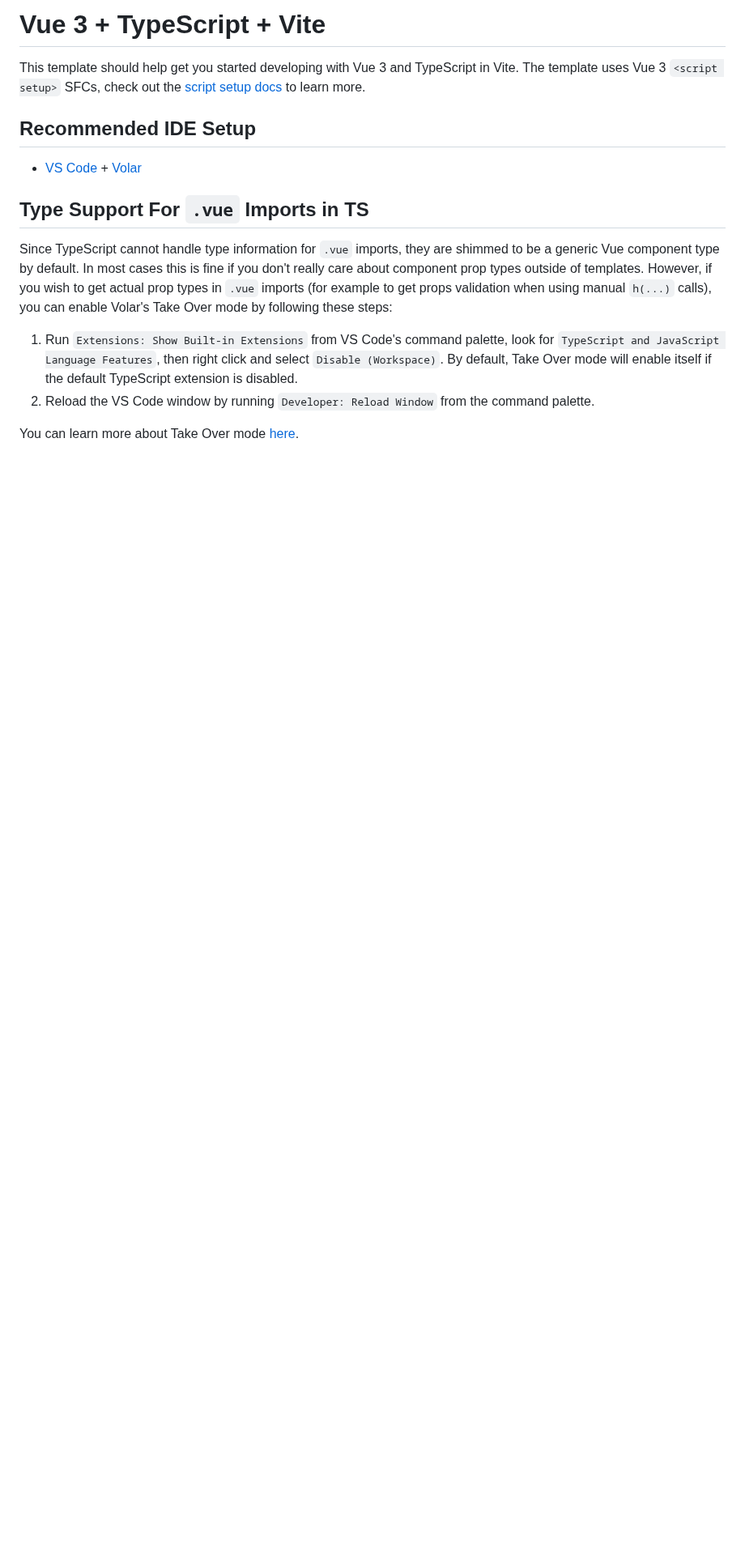
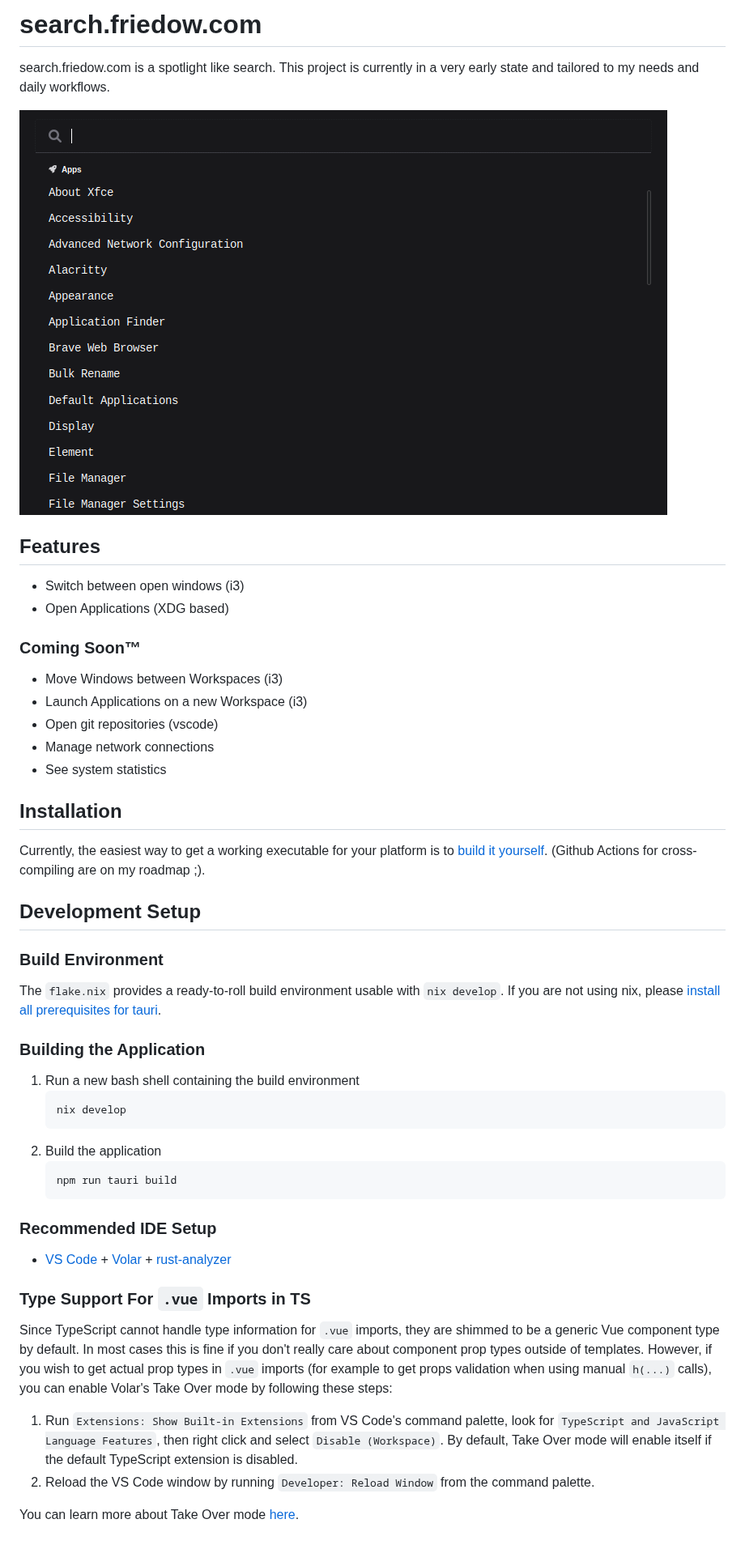
Before and after one commit to friedow/centerpiece, a Markdown page: README.md, the part around the change. Shown at 81% size. GitHub-like rendering; pictures changed too: screenshots/search-view.png (added); blank space fills up the shorter version.

Commit message:
docs: add readme

````diff
--- a/README.md
+++ b/README.md
@@ -1,13 +1,50 @@
-# Vue 3 + TypeScript + Vite
+# search.friedow.com
+search.friedow.com is a spotlight like search.
+This project is currently in a very early state and tailored to my needs and daily workflows.
 
-This template should help get you started developing with Vue 3 and TypeScript in Vite. The template uses Vue 3 `<script setup>` SFCs, check out the [script setup docs](https://v3.vuejs.org/api/sfc-script-setup.html#sfc-script-setup) to learn more.
+![Screenshot of the applications in its default state.](./screenshots/search-view.png)
 
-## Recommended IDE Setup
 
-- [VS Code](https://code.visualstudio.com/) + [Volar](https://marketplace.visualstudio.com/items?itemName=Vue.volar)
+## Features
+- Switch between open windows (i3)
+- Open Applications (XDG based)
 
-## Type Support For `.vue` Imports in TS
 
+### Coming Soon™
+- Move Windows between Workspaces (i3)
+- Launch Applications on a new Workspace (i3)
+- Open git repositories (vscode)
+- Manage network connections
+- See system statistics
+
+
+## Installation
+Currently, the easiest way to get a working executable for your platform is to [build it yourself](#building-the-application).
+(Github Actions for cross-compiling are on my roadmap ;).
+
+
+## Development Setup
+
+### Build Environment
+The `flake.nix` provides a ready-to-roll build environment usable with `nix develop`. If you are not using nix, please [install all prerequisites for tauri](https://tauri.app/v1/guides/getting-started/prerequisites).
+
+
+### Building the Application
+1. Run a new bash shell containing the build environment
+    ```
+    nix develop
+    ```
+1. Build the application
+    ```
+    npm run tauri build
+    ```
+
+
+### Recommended IDE Setup
+- [VS Code](https://code.visualstudio.com/) + [Volar](https://marketplace.visualstudio.com/items?itemName=Vue.volar) + [rust-analyzer](https://marketplace.visualstudio.com/items?itemName=rust-lang.rust-analyzer)
+
+
+### Type Support For `.vue` Imports in TS
 Since TypeScript cannot handle type information for `.vue` imports, they are shimmed to be a generic Vue component type by default. In most cases this is fine if you don't really care about component prop types outside of templates. However, if you wish to get actual prop types in `.vue` imports (for example to get props validation when using manual `h(...)` calls), you can enable Volar's Take Over mode by following these steps:
 
 1. Run `Extensions: Show Built-in Extensions` from VS Code's command palette, look for `TypeScript and JavaScript Language Features`, then right click and select `Disable (Workspace)`. By default, Take Over mode will enable itself if the default TypeScript extension is disabled.
````
Also changed, not shown: 1 other file.
